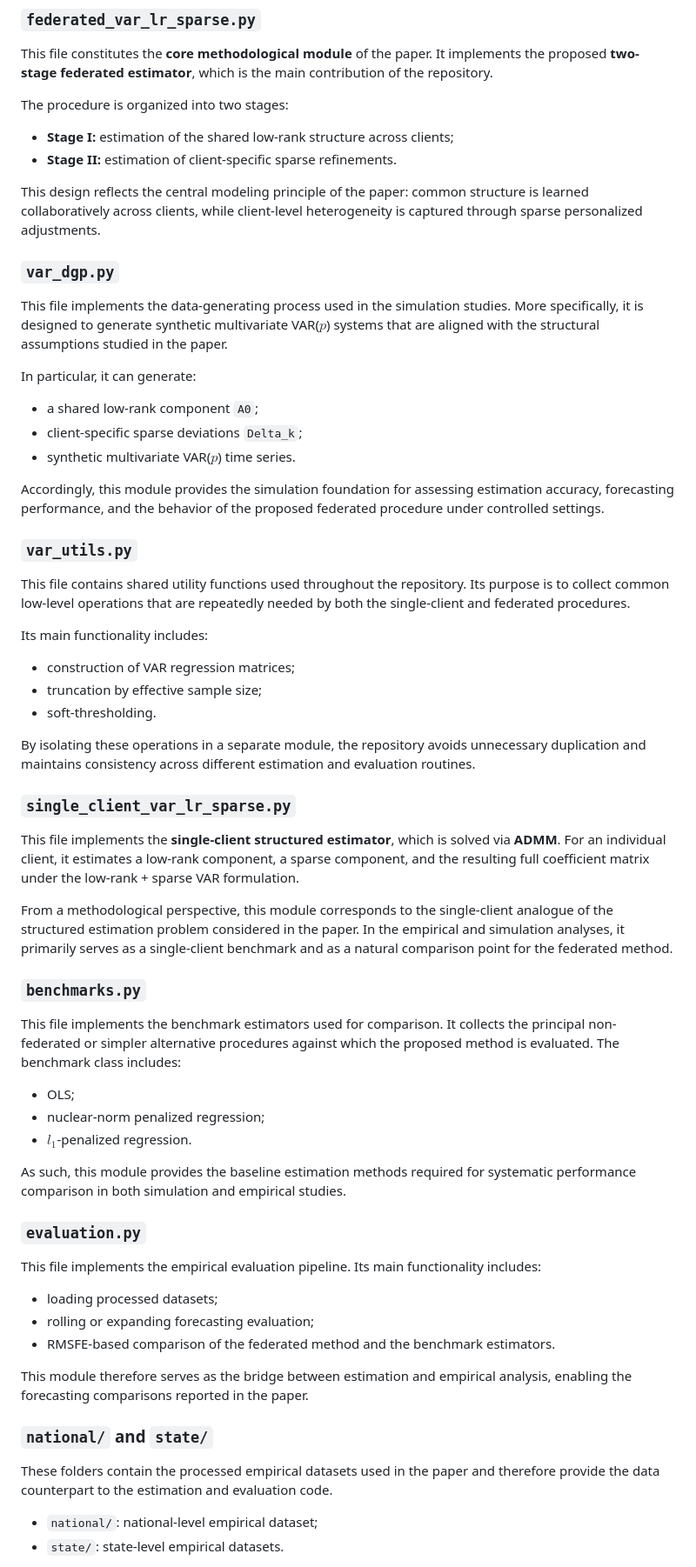
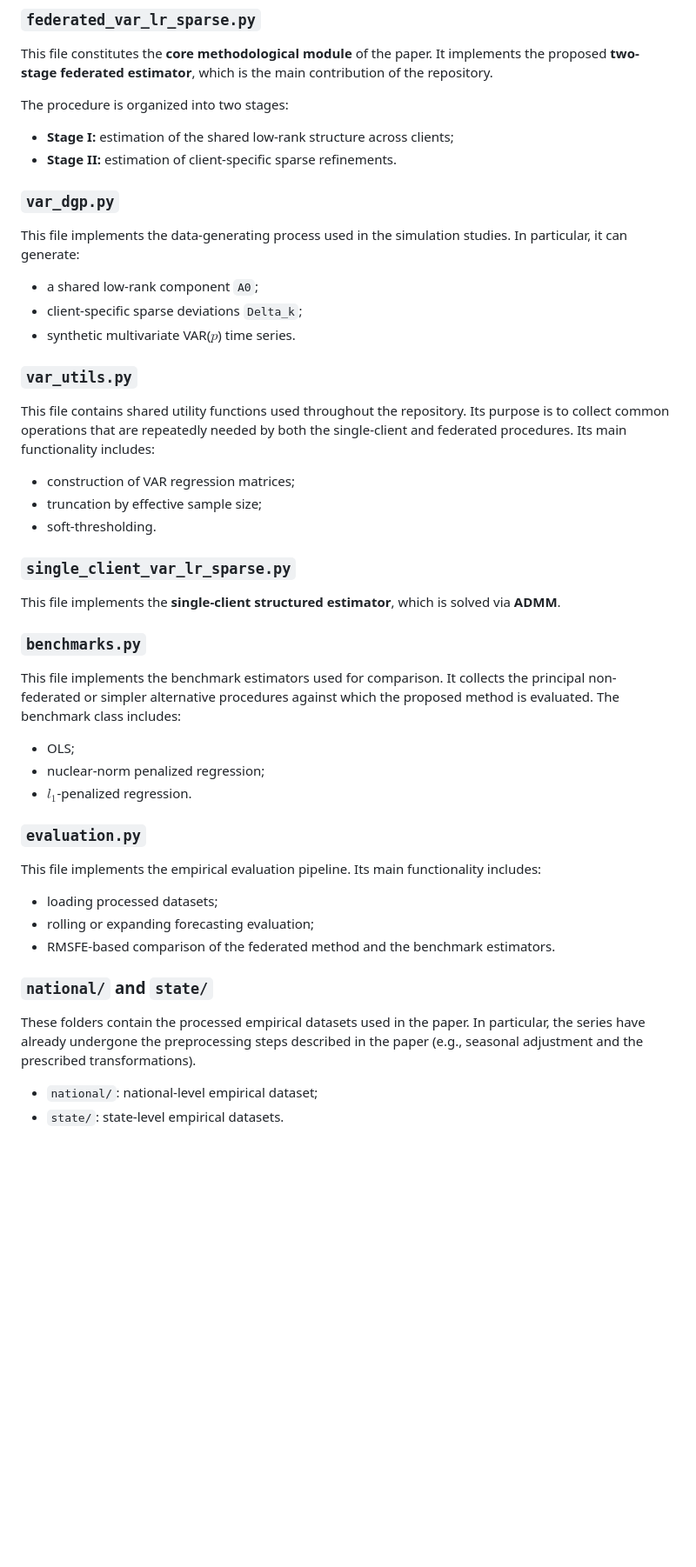
Before and after one commit to CKKQ/fl-VAR, a Markdown page: README.md, the part around one of its changes. Shown at 87% size. GitHub-like rendering; blank space fills up the shorter version.

Commit message:
Refine README content for better clarity
Updated README to improve clarity and remove redundancy in explanations.

```diff
--- a/README.md
+++ b/README.md
@@ -15,37 +15,25 @@ The procedure is organized into two stages:
 - **Stage I:** estimation of the shared low-rank structure across clients;
 - **Stage II:** estimation of client-specific sparse refinements.
 
-This design reflects the central modeling principle of the paper: common structure is learned collaboratively across clients, while client-level heterogeneity is captured through sparse personalized adjustments.
-
 ### `var_dgp.py`
 
-This file implements the data-generating process used in the simulation studies. More specifically, it is designed to generate synthetic multivariate VAR($p$) systems that are aligned with the structural assumptions studied in the paper.
-
-In particular, it can generate:
+This file implements the data-generating process used in the simulation studies. In particular, it can generate:
 
 - a shared low-rank component `A0`;
 - client-specific sparse deviations `Delta_k`;
 - synthetic multivariate VAR($p$) time series.
 
-Accordingly, this module provides the simulation foundation for assessing estimation accuracy, forecasting performance, and the behavior of the proposed federated procedure under controlled settings.
-
 ### `var_utils.py`
 
-This file contains shared utility functions used throughout the repository. Its purpose is to collect common low-level operations that are repeatedly needed by both the single-client and federated procedures.
-
-Its main functionality includes:
+This file contains shared utility functions used throughout the repository. Its purpose is to collect common operations that are repeatedly needed by both the single-client and federated procedures. Its main functionality includes:
 
 - construction of VAR regression matrices;
 - truncation by effective sample size;
 - soft-thresholding.
 
-By isolating these operations in a separate module, the repository avoids unnecessary duplication and maintains consistency across different estimation and evaluation routines.
-
 ### `single_client_var_lr_sparse.py`
 
-This file implements the **single-client structured estimator**, which is solved via **ADMM**. For an individual client, it estimates a low-rank component, a sparse component, and the resulting full coefficient matrix under the low-rank + sparse VAR formulation.
-
-From a methodological perspective, this module corresponds to the single-client analogue of the structured estimation problem considered in the paper. In the empirical and simulation analyses, it primarily serves as a single-client benchmark and as a natural comparison point for the federated method.
+This file implements the **single-client structured estimator**, which is solved via **ADMM**.
 
 ### `benchmarks.py`
 
@@ -55,8 +43,6 @@ This file implements the benchmark estimators used for comparison. It collects t
 - nuclear-norm penalized regression;
 - $l_1$-penalized regression.
 
-As such, this module provides the baseline estimation methods required for systematic performance comparison in both simulation and empirical studies.
-
 ### `evaluation.py`
 
 This file implements the empirical evaluation pipeline. Its main functionality includes:
@@ -65,11 +51,9 @@ This file implements the empirical evaluation pipeline. Its main functionality i
 - rolling or expanding forecasting evaluation;
 - RMSFE-based comparison of the federated method and the benchmark estimators.
 
-This module therefore serves as the bridge between estimation and empirical analysis, enabling the forecasting comparisons reported in the paper.
-
 ### `national/` and `state/`
 
-These folders contain the processed empirical datasets used in the paper and therefore provide the data counterpart to the estimation and evaluation code.
+These folders contain the processed empirical datasets used in the paper. In particular, the series have already undergone the preprocessing steps described in the paper (e.g., seasonal adjustment and the prescribed transformations).
 
 - `national/`: national-level empirical dataset;
 - `state/`: state-level empirical datasets.
```
Also changed, not shown: other parts of README.md (+0 -2 lines).
